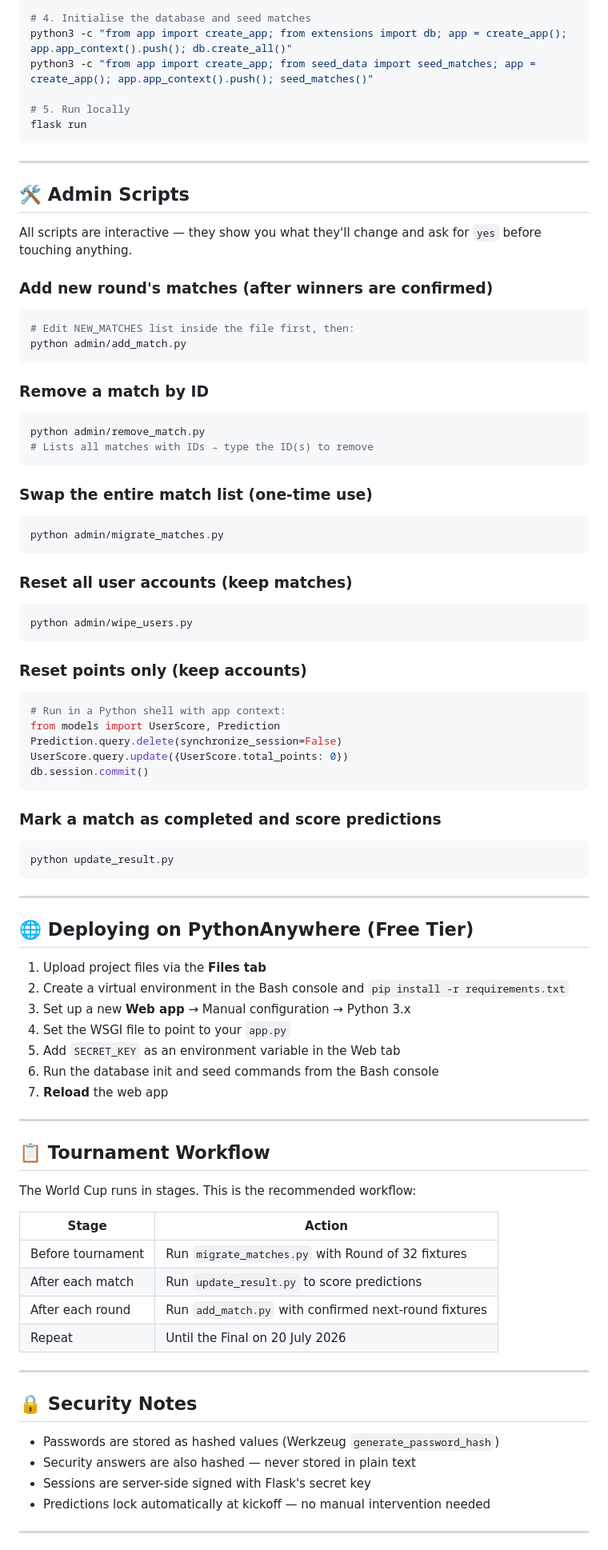
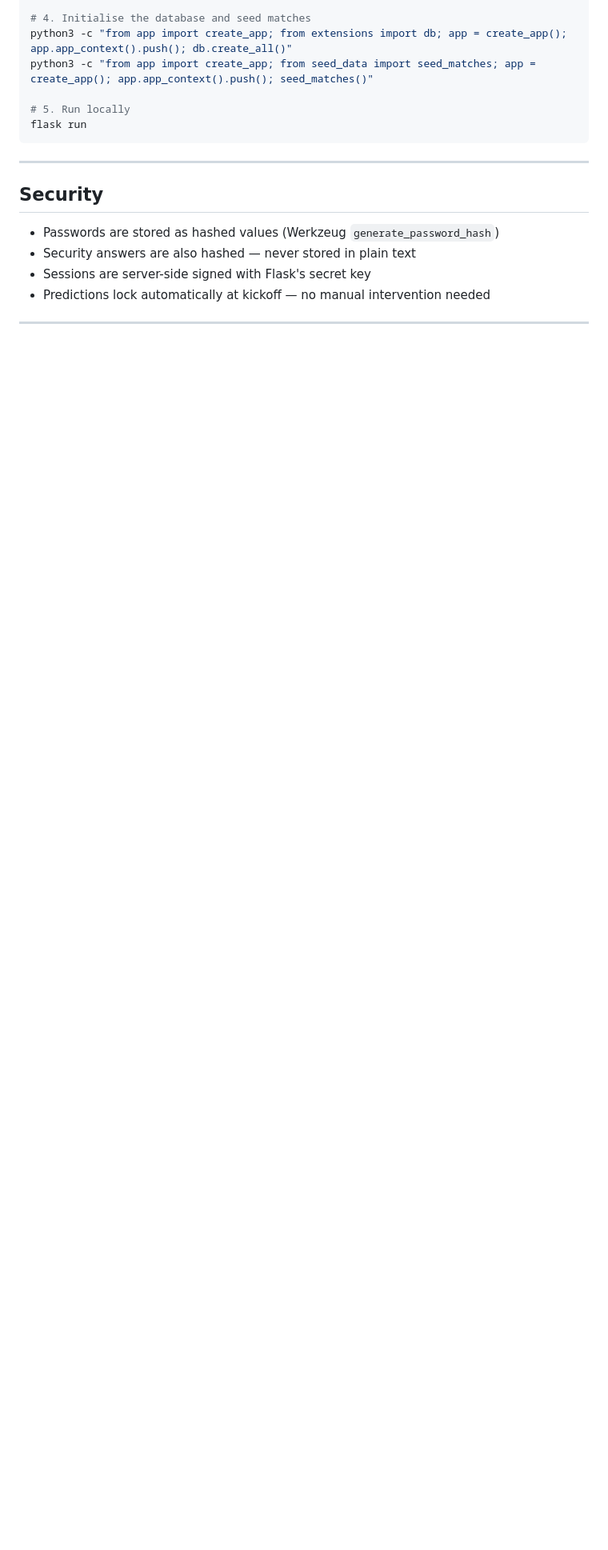
Before and after one commit to akshaytp8/FootVision, a Markdown page: README.md, the part around one of its changes. Shown at 80% size. GitHub-like rendering; blank space fills up the shorter version.

````diff
--- a/README.md
+++ b/README.md
@@ -135,74 +118,7 @@ flask run
 
 ---
 
-## 🛠️ Admin Scripts
-
-All scripts are interactive — they show you what they'll change and ask for `yes` before touching anything.
-
-### Add new round's matches (after winners are confirmed)
-```bash
-# Edit NEW_MATCHES list inside the file first, then:
-python admin/add_match.py
-```
-
-### Remove a match by ID
-```bash
-python admin/remove_match.py
-# Lists all matches with IDs → type the ID(s) to remove
-```
-
-### Swap the entire match list (one-time use)
-```bash
-python admin/migrate_matches.py
-```
-
-### Reset all user accounts (keep matches)
-```bash
-python admin/wipe_users.py
-```
-
-### Reset points only (keep accounts)
-```python
-# Run in a Python shell with app context:
-from models import UserScore, Prediction
-Prediction.query.delete(synchronize_session=False)
-UserScore.query.update({UserScore.total_points: 0})
-db.session.commit()
-```
-
-### Mark a match as completed and score predictions
-```bash
-python update_result.py
-```
-
----
-
-## 🌐 Deploying on PythonAnywhere (Free Tier)
-
-1. Upload project files via the **Files tab**
-2. Create a virtual environment in the Bash console and `pip install -r requirements.txt`
-3. Set up a new **Web app** → Manual configuration → Python 3.x
-4. Set the WSGI file to point to your `app.py`
-5. Add `SECRET_KEY` as an environment variable in the Web tab
-6. Run the database init and seed commands from the Bash console
-7. **Reload** the web app
-
----
-
-## 📋 Tournament Workflow
-
-The World Cup runs in stages. This is the recommended workflow:
-
-| Stage | Action |
-|---|---|
-| Before tournament | Run `migrate_matches.py` with Round of 32 fixtures |
-| After each match | Run `update_result.py` to score predictions |
-| After each round | Run `add_match.py` with confirmed next-round fixtures |
-| Repeat | Until the Final on 20 July 2026 |
-
----
-
-## 🔒 Security Notes
+## Security
 
 - Passwords are stored as hashed values (Werkzeug `generate_password_hash`)
 - Security answers are also hashed — never stored in plain text
````
Also changed, not shown: other parts of README.md (+12 -29 lines).
